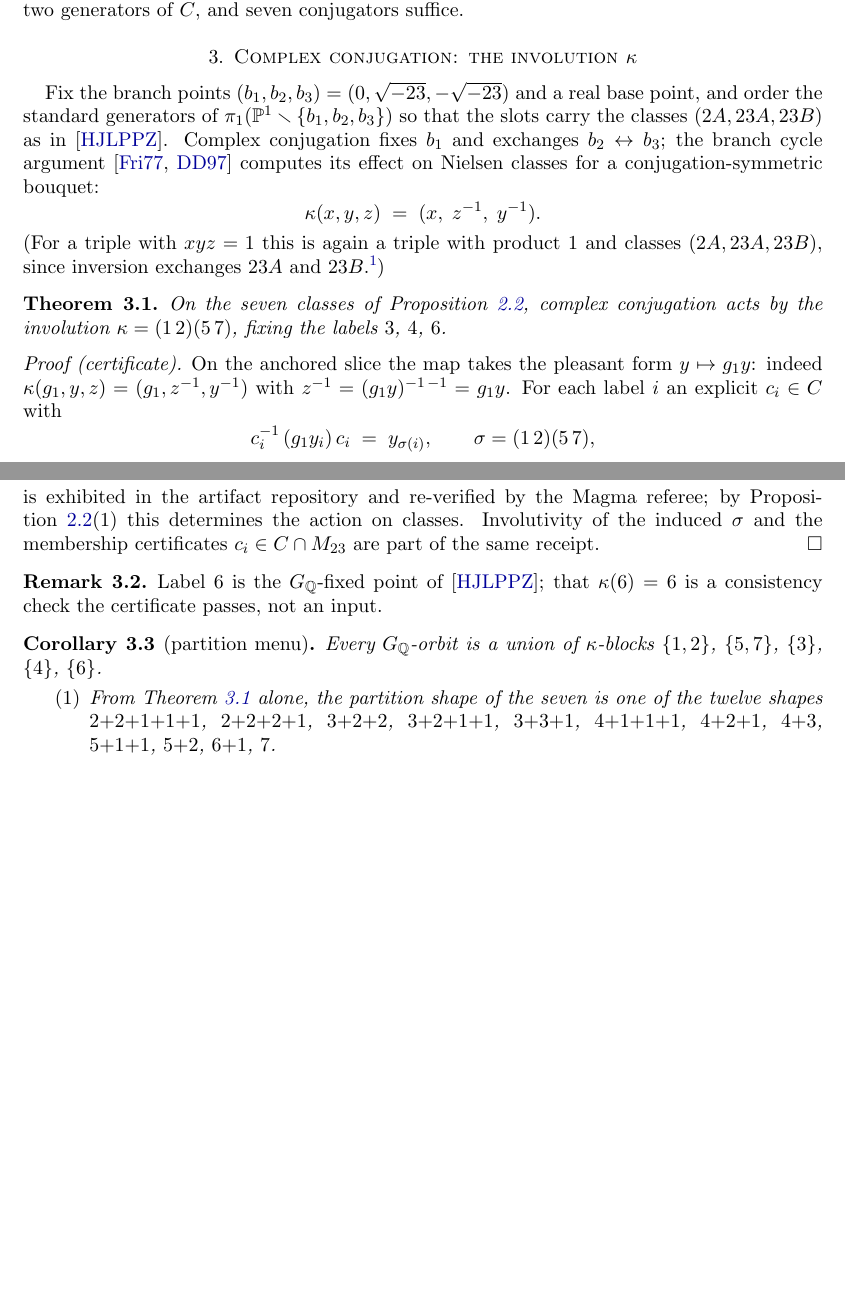
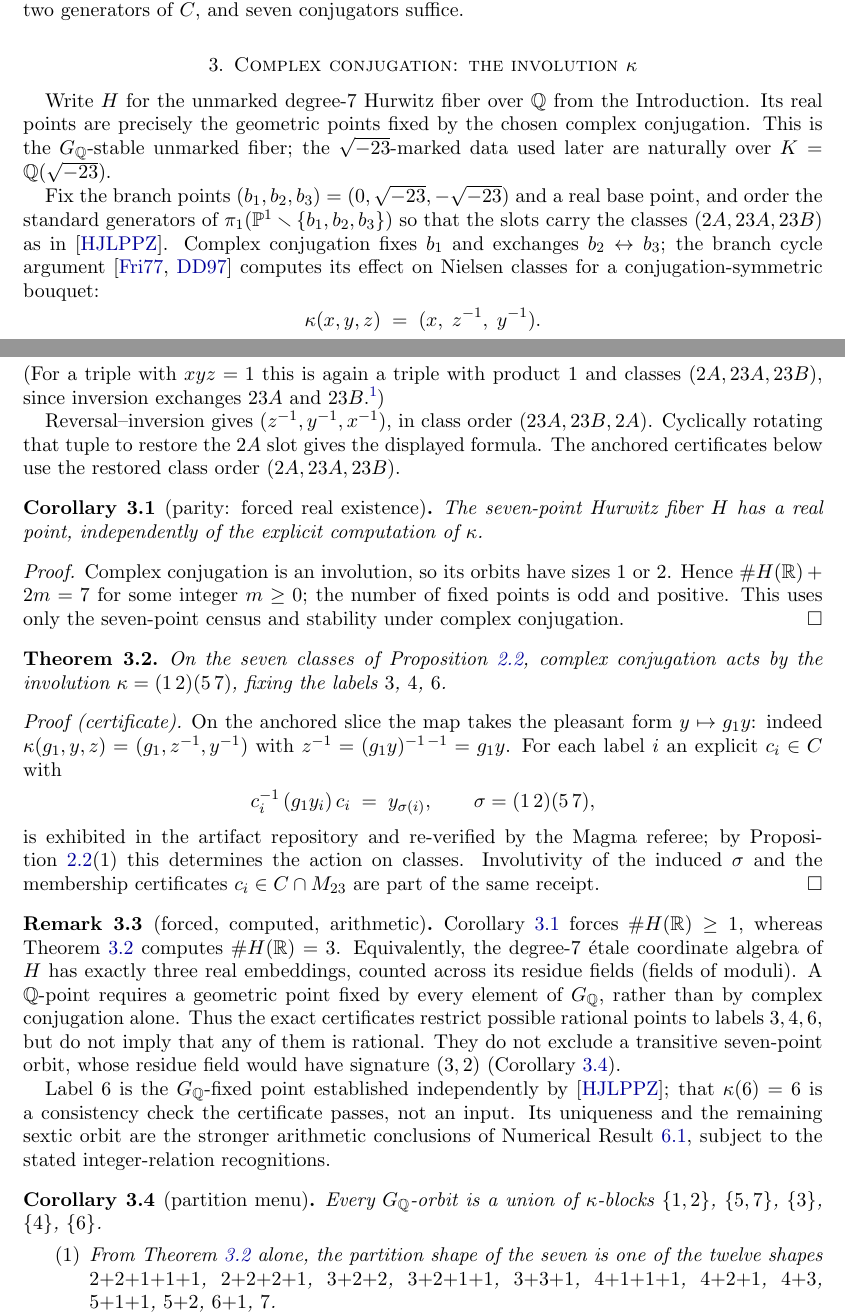
Before and after one commit to azide0x37/m23-seven-points, a LaTeX paper (paper/main.tex): two parts of pages 3 and 4 of 15 before the commit and two parts of pages 3 and 4 of 16 after it, joined at a grey line, cut so that both start at the same text, the shorter picture padded with empty space. Compiled offline with pdfLaTeX.

Commit message:
Clarify parity, exact real count, and arithmetic rationality

```diff
--- a/paper/main.tex
+++ b/paper/main.tex
@@ -244,6 +258,12 @@ two generators of $C$, and seven conjugators suffice.
 \section{Complex conjugation: the involution \texorpdfstring{$\kap$}{kappa}}
 \label{sec:kappa}
 
+Write $H$ for the unmarked degree-$7$ Hurwitz fiber over $\QQ$ from
+the Introduction. Its real points are precisely the geometric
+points fixed by the chosen complex conjugation. This is the
+$\GQ$-stable unmarked fiber; the $\sqm$-marked data used later are
+naturally over $K=\QQ(\sqm)$.
+
 Fix the branch points $(b_1,b_2,b_3)=(0,\sqm,-\sqm)$ and a real base
 point, and order the standard generators of
 $\pi_1(\PP^1\smallsetminus\{b_1,b_2,b_3\})$ so that the slots carry
@@ -258,6 +278,24 @@ classes for a conjugation-symmetric bouquet:
 classes $(2A,23A,23B)$, since inversion exchanges $23A$ and
 $23B$.\footnote{The generic form of the formula is
 $(x^{-1},z^{-1},y^{-1})$; here $x$ is an involution.})
+
+Reversal--inversion gives $(z^{-1},y^{-1},x^{-1})$, in class order
+$(23A,23B,2A)$.
+Cyclically rotating that tuple to restore the $2A$ slot gives the
+displayed formula. The anchored certificates below use the restored
+class order $(2A,23A,23B)$.
+
+\begin{corollary}[parity: forced real existence]\label{cor:parity}
+The seven-point Hurwitz fiber $H$ has a real point, independently of
+the explicit computation of $\kap$.
+\end{corollary}
+
+\begin{proof}
+Complex conjugation is an involution, so its orbits have sizes $1$
+or $2$. Hence $\#H(\mathbb{R})+2m=7$ for some integer $m\ge0$;
+the number of fixed points is odd and positive. This uses only the
+seven-point census and stability under complex conjugation.
+\end{proof}
 
 \begin{theorem}\label{thm:kappa}
 On the seven classes of Proposition~\ref{prop:census}, complex
@@ -282,10 +320,24 @@ membership certificates $c_i\in C\cap\Mtw$ are part of the same
 receipt.
 \end{proof}
 
-\begin{remark}
-Label $6$ is the $\GQ$-fixed point of \cite{HJLPPZ}; that
-$\kap(6)=6$ is a consistency check the certificate passes, not an
-input.
+\begin{remark}[forced, computed, arithmetic]
+Corollary~\ref{cor:parity} forces $\#H(\mathbb{R})\ge1$, whereas
+Theorem~\ref{thm:kappa} computes $\#H(\mathbb{R})=3$. Equivalently,
+the degree-$7$ \'etale coordinate algebra of $H$ has exactly three
+real embeddings, counted across its residue fields (fields of
+moduli). A $\QQ$-point requires a geometric point fixed by every
+element of $\GQ$, rather than by complex conjugation alone. Thus
+the exact certificates restrict possible rational points to labels
+$3,4,6$, but do not imply that any of them is rational. They do not
+exclude a transitive seven-point orbit, whose residue field would
+have signature $(3,2)$ (Corollary~\ref{cor:menu}).
+
+Label $6$ is the $\GQ$-fixed point established independently by
+\cite{HJLPPZ}; that $\kap(6)=6$ is a consistency check the
+certificate passes, not an input. Its uniqueness and the remaining
+sextic orbit are the stronger arithmetic conclusions of Numerical
+Result~\ref{thm:partition}, subject to the stated integer-relation
+recognitions.
 \end{remark}
 
 \begin{corollary}[partition menu]\label{cor:menu}
```
Also changed, not shown: README.md, paper/main.pdf, paper/main.tex (22 more changed lines).
